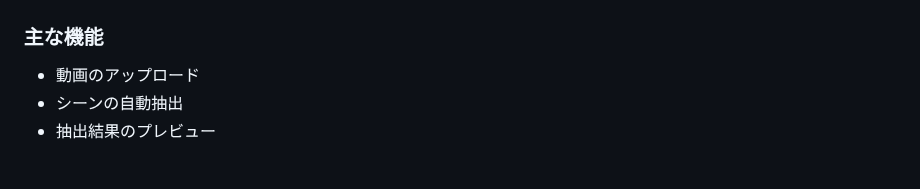
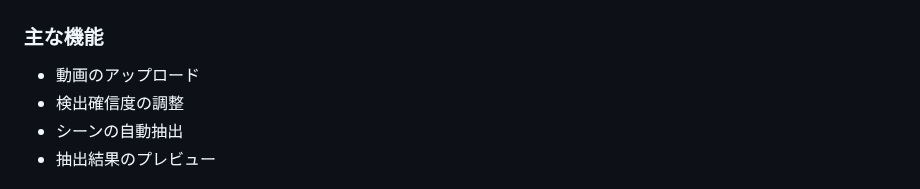
Before and after one commit to hikari0512/scene_extraction, a Markdown page: README.md, the part around the change. Rendered like a GitHub page.

```diff
--- a/README.md
+++ b/README.md
@@ -6,6 +6,7 @@
 
 ### 主な機能
 - 動画のアップロード
+- 検出確信度の調整
 - シーンの自動抽出
 - 抽出結果のプレビュー
 
```
